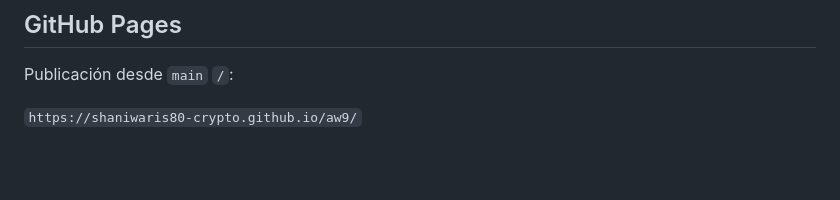
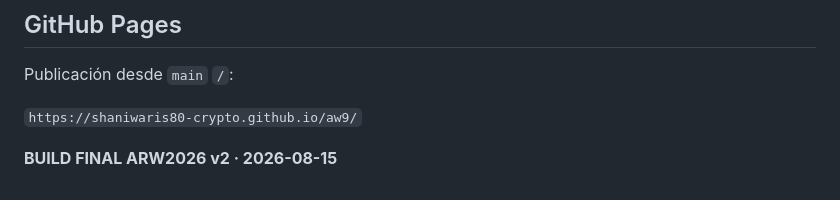
Before and after one commit to shaniwaris80-crypto/aw9, a Markdown page: README.md, the part around the change. GitHub-like rendering; blank space fills up the shorter version.

Commit message:
Forzar validación y despliegue final ARW2026 v2

```diff
--- a/README.md
+++ b/README.md
@@ -123,3 +123,5 @@ ARW2026 deja preparadas las opciones, pero no simula servicios inexistentes. El
 Publicación desde `main` `/`:
 
 `https://shaniwaris80-crypto.github.io/aw9/`
+
+**BUILD FINAL ARW2026 v2 · 2026-08-15**
```
